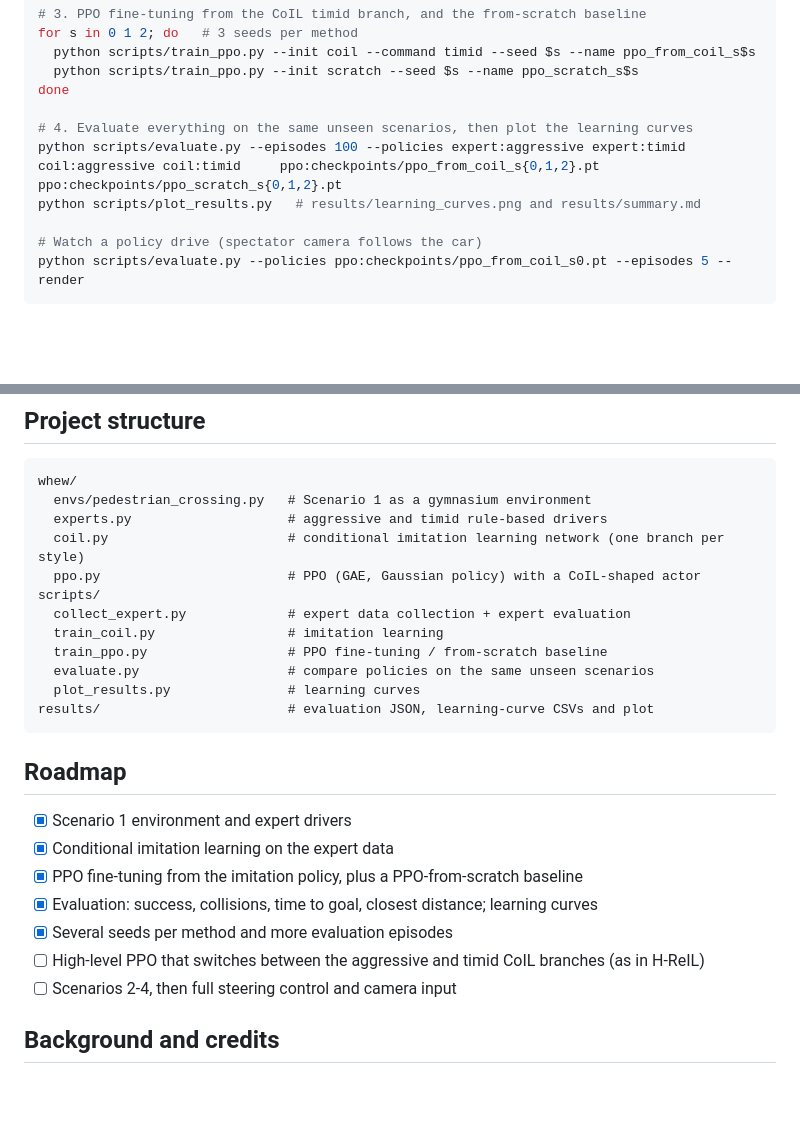
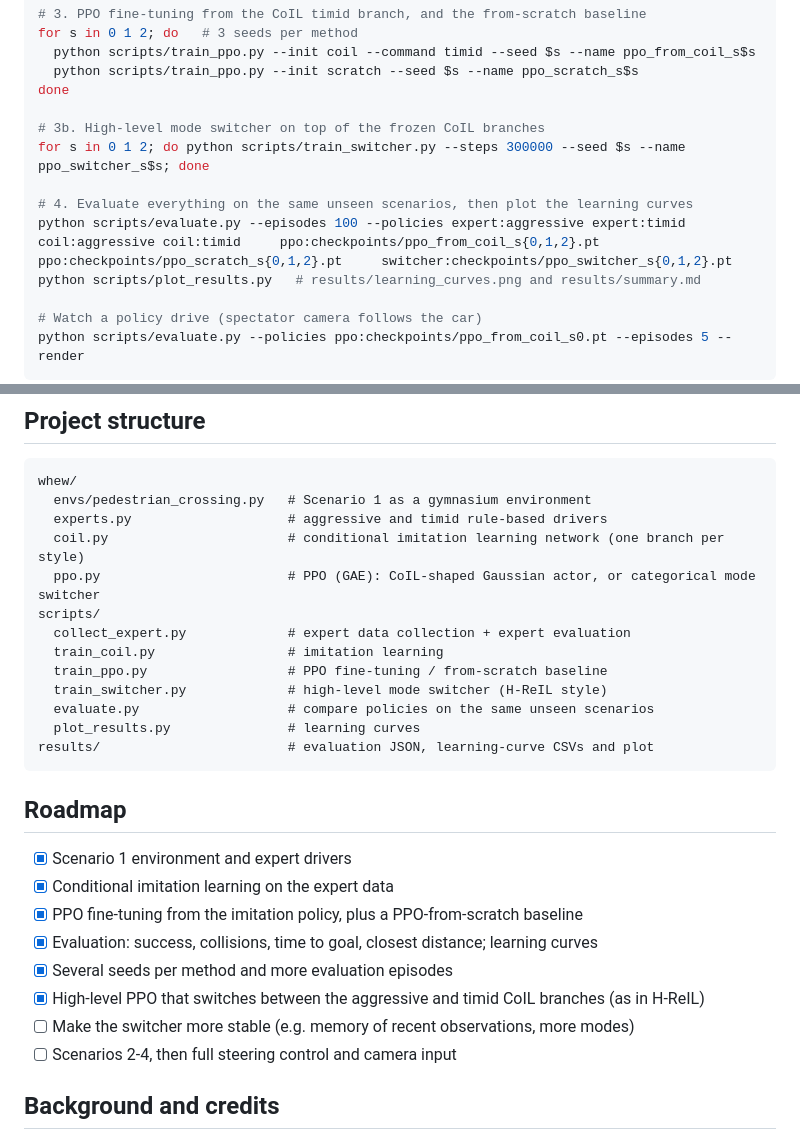
Before and after one commit to Deepthi2225/rl-near-accident-driving, a Markdown page: README.md, 2 parts joined by grey strips. Rendered like a GitHub page; blank space fills up the shorter version.

```diff
--- a/README.md
+++ b/README.md
@@ -120,8 +131,11 @@ for s in 0 1 2; do   # 3 seeds per method
   python scripts/train_ppo.py --init scratch --seed $s --name ppo_scratch_s$s
 done
 
+# 3b. High-level mode switcher on top of the frozen CoIL branches
+for s in 0 1 2; do python scripts/train_switcher.py --steps 300000 --seed $s --name ppo_switcher_s$s; done
+
 # 4. Evaluate everything on the same unseen scenarios, then plot the learning curves
-python scripts/evaluate.py --episodes 100 --policies expert:aggressive expert:timid coil:aggressive coil:timid     ppo:checkpoints/ppo_from_coil_s{0,1,2}.pt ppo:checkpoints/ppo_scratch_s{0,1,2}.pt
+python scripts/evaluate.py --episodes 100 --policies expert:aggressive expert:timid coil:aggressive coil:timid     ppo:checkpoints/ppo_from_coil_s{0,1,2}.pt ppo:checkpoints/ppo_scratch_s{0,1,2}.pt     switcher:checkpoints/ppo_switcher_s{0,1,2}.pt
 python scripts/plot_results.py   # results/learning_curves.png and results/summary.md
 
 # Watch a policy drive (spectator camera follows the car)
@@ -137,11 +151,12 @@ whew/
   envs/pedestrian_crossing.py   # Scenario 1 as a gymnasium environment
   experts.py                    # aggressive and timid rule-based drivers
   coil.py                       # conditional imitation learning network (one branch per style)
-  ppo.py                        # PPO (GAE, Gaussian policy) with a CoIL-shaped actor
+  ppo.py                        # PPO (GAE): CoIL-shaped Gaussian actor, or categorical mode switcher
 scripts/
   collect_expert.py             # expert data collection + expert evaluation
   train_coil.py                 # imitation learning
   train_ppo.py                  # PPO fine-tuning / from-scratch baseline
+  train_switcher.py             # high-level mode switcher (H-ReIL style)
   evaluate.py                   # compare policies on the same unseen scenarios
   plot_results.py               # learning curves
 results/                        # evaluation JSON, learning-curve CSVs and plot
@@ -154,7 +169,8 @@ results/                        # evaluation JSON, learning-curve CSVs and plot
 - [x] PPO fine-tuning from the imitation policy, plus a PPO-from-scratch baseline
 - [x] Evaluation: success, collisions, time to goal, closest distance; learning curves
 - [x] Several seeds per method and more evaluation episodes
-- [ ] High-level PPO that switches between the aggressive and timid CoIL branches (as in H-ReIL)
+- [x] High-level PPO that switches between the aggressive and timid CoIL branches (as in H-ReIL)
+- [ ] Make the switcher more stable (e.g. memory of recent observations, more modes)
 - [ ] Scenarios 2-4, then full steering control and camera input
 
 ## Background and credits
```
Also changed, not shown: other parts of README.md (+18 -7 lines), results/summary.md (+1 -0 lines), results/learning_curves.png, 9 other files.
